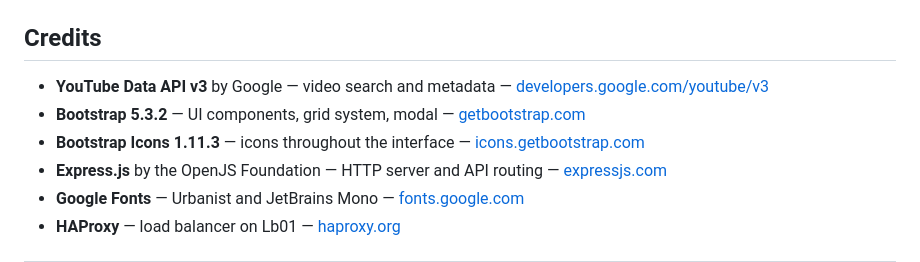
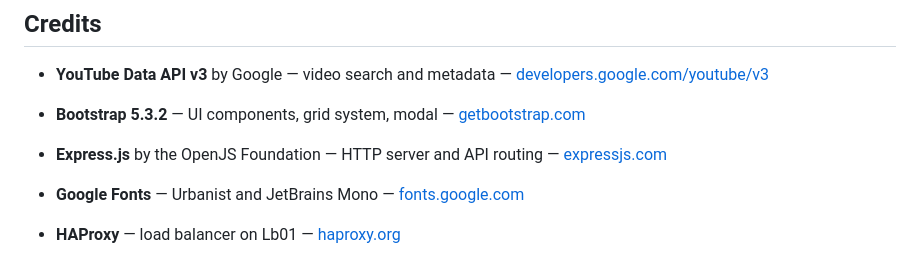
Before and after one commit to nshutilancelot3/Tutorial-Archive, a Markdown page: README.md, the part around the change. Drawn GitHub-style.

```diff
--- a/README.md
+++ b/README.md
@@ -218,7 +218,7 @@ pm2 restart tuto-archive
 
 - **YouTube Data API v3** by Google — video search and metadata — [developers.google.com/youtube/v3](https://developers.google.com/youtube/v3)
 - **Bootstrap 5.3.2** — UI components, grid system, modal — [getbootstrap.com](https://getbootstrap.com)
-- **Bootstrap Icons 1.11.3** — icons throughout the interface — [icons.getbootstrap.com](https://icons.getbootstrap.com)
+
 - **Express.js** by the OpenJS Foundation — HTTP server and API routing — [expressjs.com](https://expressjs.com)
 - **Google Fonts** — Urbanist and JetBrains Mono — [fonts.google.com](https://fonts.google.com)
 - **HAProxy** — load balancer on Lb01 — [haproxy.org](https://www.haproxy.org)
```
